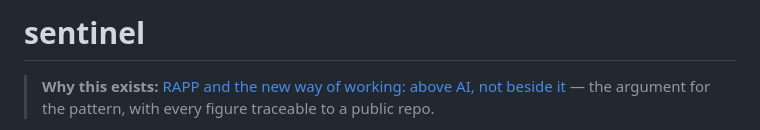
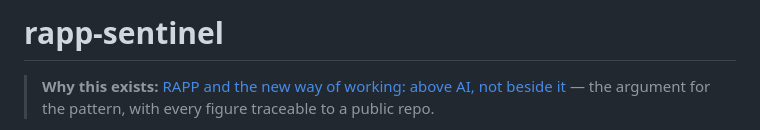
Before and after one commit to kody-w/rapp-sentinel, a Markdown page: README.md, the part around the change. Rendered like a GitHub page.

Commit message:
Name the repo correctly in the README
Co-authored-by: Copilot <223556219+Copilot@users.noreply.github.com>
Copilot-Session: a9368ea9-bd2e-4651-8a1f-11b1eb3080c0

```diff
--- a/README.md
+++ b/README.md
@@ -1,4 +1,4 @@
-# sentinel
+# rapp-sentinel
 
 > **Why this exists:** [RAPP and the new way of working: above AI, not beside it](https://kody-w.github.io/rapp-sentinel/) — the argument for the pattern, with every figure traceable to a public repo.
 
```
